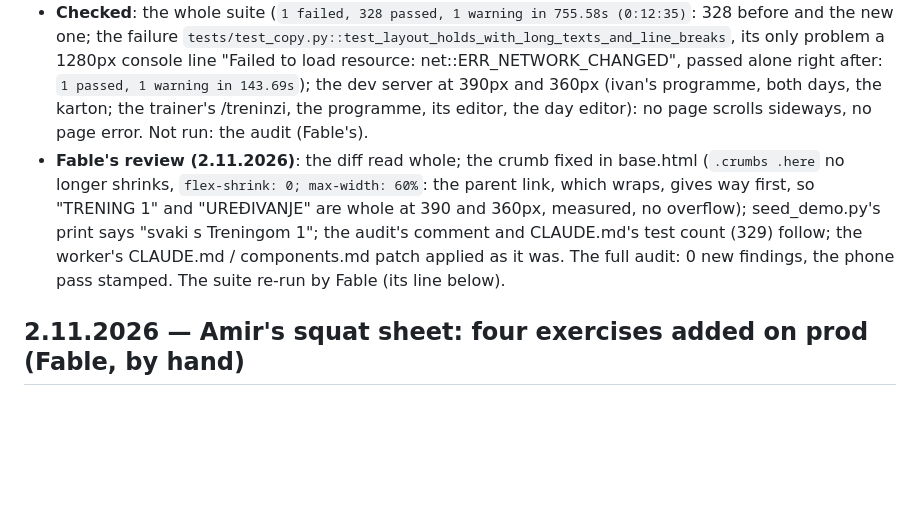
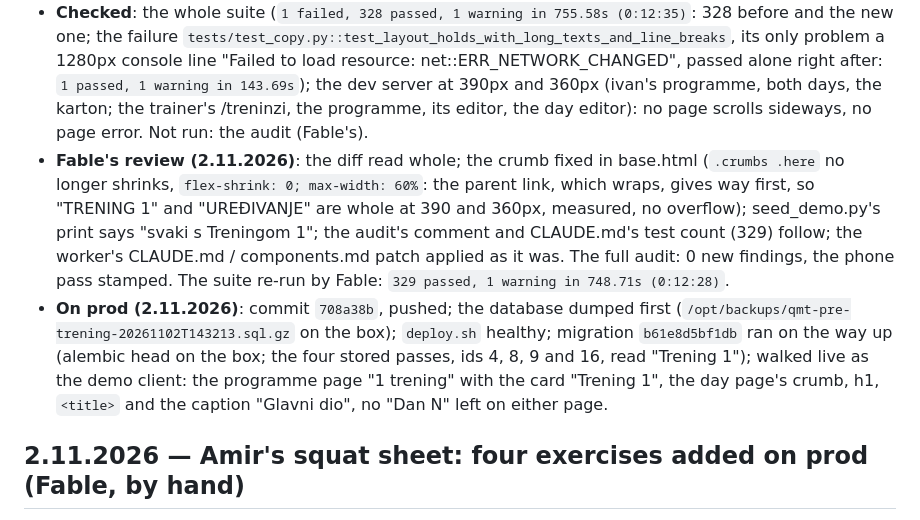
Before and after one commit to tekopeko/qmt, a Markdown page: roadmap/STATUS.md, the part around the change. Drawn GitHub-style; blank space fills up the shorter version.

Commit message:
Docs: Trening N reviewed, deployed and verified on prod; the squat sheet's four exercises
Co-Authored-By: Claude Fable 5.1 <noreply@anthropic.com>

```diff
--- a/roadmap/STATUS.md
+++ b/roadmap/STATUS.md
@@ -13,7 +13,8 @@ The owner (2.11.2026): "Instead of calling the training parts Day 1, 2, etc Amir
 - **Tests**: `tests/test_programs.py` and `tests/test_player.py` follow the words; new, the migration run for real on `qmt_test` (old labels, a new one, near misses: up, down, up), and checks for what had none (the editor's h1 and "Treninzi", both `<title>`s, "Uredi program", "2 treninga", the odustani sentence).
 - **Docs**: the spec (a note at its top), seed_demo.py's comments ("Trening 1"; its data and its print untouched). CLAUDE.md and the skill's components.md: handed to Fable as a patch with the draft, not applied by the worker.
 - **Checked**: the whole suite (`1 failed, 328 passed, 1 warning in 755.58s (0:12:35)`: 328 before and the new one; the failure `tests/test_copy.py::test_layout_holds_with_long_texts_and_line_breaks`, its only problem a 1280px console line "Failed to load resource: net::ERR_NETWORK_CHANGED", passed alone right after: `1 passed, 1 warning in 143.69s`); the dev server at 390px and 360px (ivan's programme, both days, the karton; the trainer's /treninzi, the programme, its editor, the day editor): no page scrolls sideways, no page error. Not run: the audit (Fable's).
-- **Fable's review (2.11.2026)**: the diff read whole; the crumb fixed in base.html (`.crumbs .here` no longer shrinks, `flex-shrink: 0; max-width: 60%`: the parent link, which wraps, gives way first, so "TRENING 1" and "UREĐIVANJE" are whole at 390 and 360px, measured, no overflow); seed_demo.py's print says "svaki s Treningom 1"; the audit's comment and CLAUDE.md's test count (329) follow; the worker's CLAUDE.md / components.md patch applied as it was. The full audit: 0 new findings, the phone pass stamped. The suite re-run by Fable (its line below).
+- **Fable's review (2.11.2026)**: the diff read whole; the crumb fixed in base.html (`.crumbs .here` no longer shrinks, `flex-shrink: 0; max-width: 60%`: the parent link, which wraps, gives way first, so "TRENING 1" and "UREĐIVANJE" are whole at 390 and 360px, measured, no overflow); seed_demo.py's print says "svaki s Treningom 1"; the audit's comment and CLAUDE.md's test count (329) follow; the worker's CLAUDE.md / components.md patch applied as it was. The full audit: 0 new findings, the phone pass stamped. The suite re-run by Fable: `329 passed, 1 warning in 748.71s (0:12:28)`.
+- **On prod (2.11.2026)**: commit `708a38b`, pushed; the database dumped first (`/opt/backups/qmt-pre-trening-20261102T143213.sql.gz` on the box); `deploy.sh` healthy; migration `b61e8d5bf1db` ran on the way up (alembic head on the box; the four stored passes, ids 4, 8, 9 and 16, read "Trening 1"); walked live as the demo client: the programme page "1 trening" with the card "Trening 1", the day page's crumb, h1, `<title>` and the caption "Glavni dio", no "Dan N" left on either page.
 
 ## 2.11.2026 — Amir's squat sheet: four exercises added on prod (Fable, by hand)
 
```
